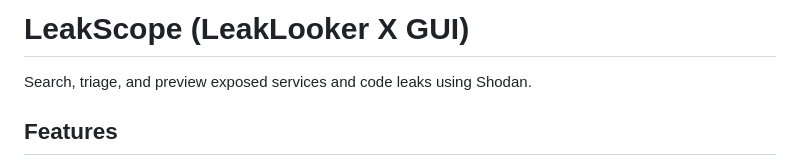
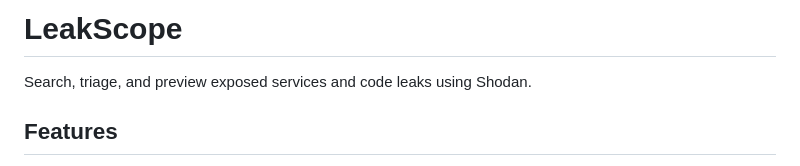
Before and after one commit to GainSec/LeakScope, a Markdown page: README.md, the part around the change. GitHub-like rendering.

```diff
--- a/README.md
+++ b/README.md
@@ -1,4 +1,4 @@
-# LeakScope (LeakLooker X GUI)
+# LeakScope
 
 Search, triage, and preview exposed services and code leaks using Shodan.
 
```
